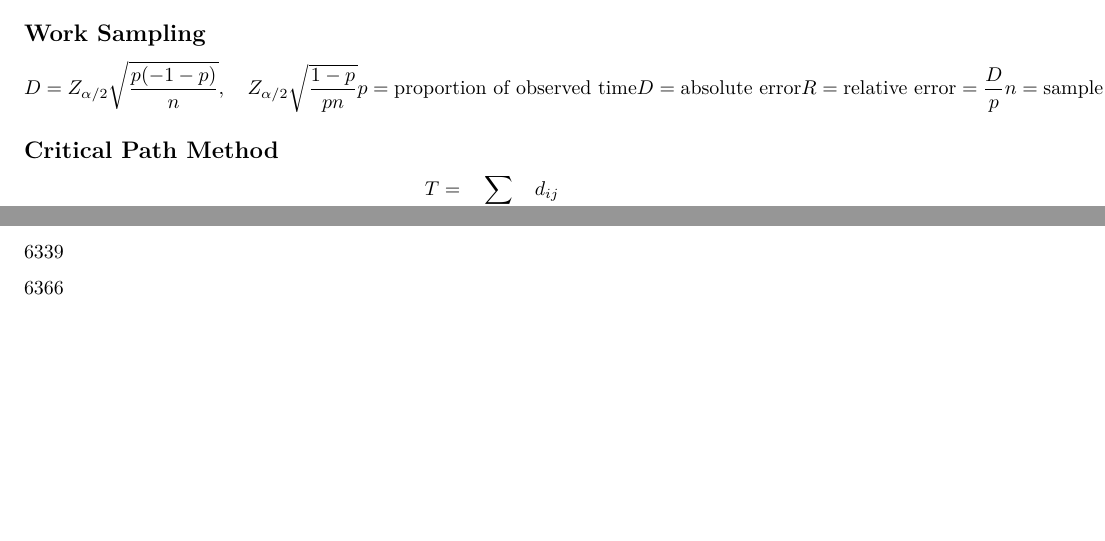
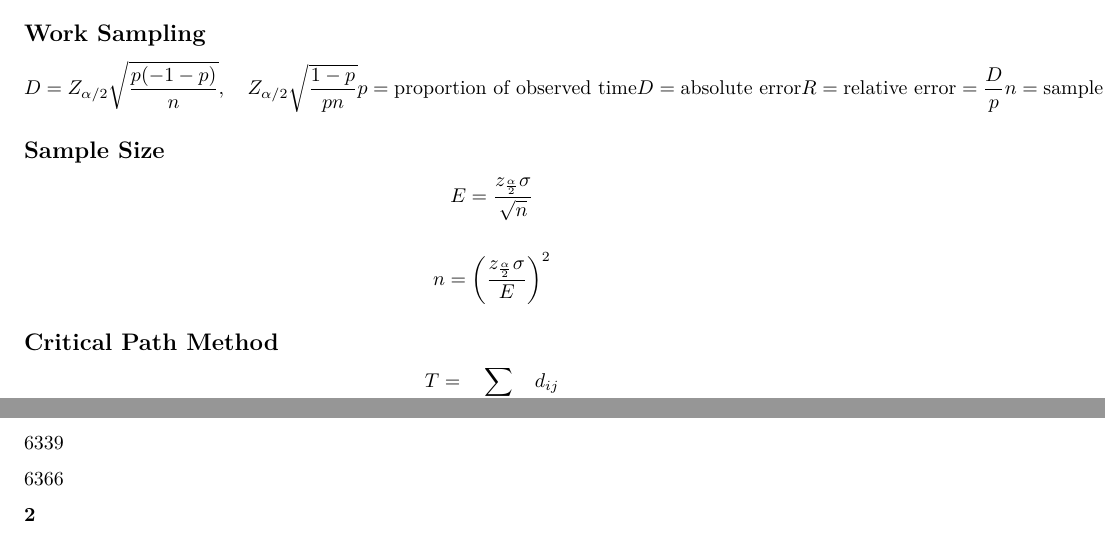
Before and after one commit to tomroh/pe_ise_prep, an R Markdown document (r/pe_ise_cheatsheet.Rmd): two parts of pages 8 and 69 of 79 before the commit and two parts of pages 8 and 70 of 80 after it, joined at a grey line, cut so that both start at the same text, the shorter picture padded with empty space. Rendered offline with R 4.5, knitr and Pandoc, then LaTeX, with nearby package versions; both versions are drawn in the output format of the newer one; some code elsewhere in the file could not run offline.

Commit message:
added sample size

````diff
--- a/r/pe_ise_cheatsheet.Rmd
+++ b/r/pe_ise_cheatsheet.Rmd
@@ -3,8 +3,8 @@ title: "PE ISE Reference Sheet"
 author: "Thomas Roh"
 date: "January 20, 2018"
 output:
+  pdf_document: default
   html_document: default
-  pdf_document: default
 ---
 
 ```{r setup, include=FALSE}
@@ -424,6 +424,12 @@ $$VT^n=C \\ V = \textrm{speed surface feet per minute} \\ T = \textrm{tool life
 ## Work Sampling
 
 $$D = Z_{\alpha/2}\sqrt{\frac{p(-1-p)}{n}}, \quad Z_{\alpha/2}\sqrt{\frac{1-p}{pn}} \\ p = \textrm{proportion of observed time} \\ D = \textrm{absolute error} \\ R = \textrm{relative error} = \frac{D}{p} \\ n = \textrm{sample size}$$
+
+## Sample Size
+
+$$E = \frac{z_{\frac{\alpha}{2}}\sigma}{\sqrt{n}}$$
+
+$$n = \bigg( \frac{z_{\frac{\alpha}{2}}\sigma}{E} \bigg)^2$$
 
 ## Critical Path Method
 
````
